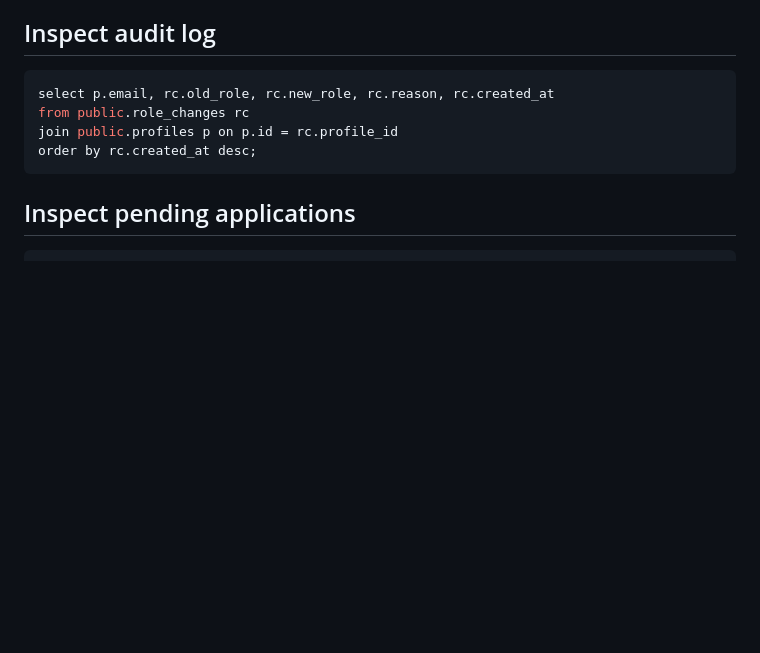
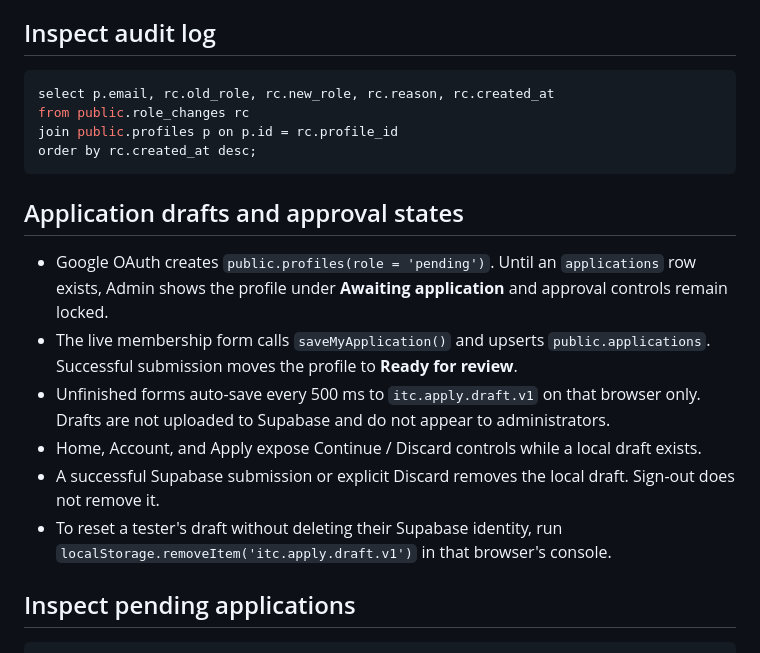
Before and after one commit to syseles/island-training-club-app, a Markdown page: docs/runbooks/live-auth.md, the part around the change. Rendered like a GitHub page; blank space fills up the shorter version.

Commit message:
docs(testing): document application drafts and approvals

````diff
--- a/docs/runbooks/live-auth.md
+++ b/docs/runbooks/live-auth.md
@@ -238,6 +238,15 @@ join public.profiles p on p.id = rc.profile_id
 order by rc.created_at desc;
 ```
 
+## Application drafts and approval states
+
+- Google OAuth creates `public.profiles(role = 'pending')`. Until an `applications` row exists, Admin shows the profile under **Awaiting application** and approval controls remain locked.
+- The live membership form calls `saveMyApplication()` and upserts `public.applications`. Successful submission moves the profile to **Ready for review**.
+- Unfinished forms auto-save every 500 ms to `itc.apply.draft.v1` on that browser only. Drafts are not uploaded to Supabase and do not appear to administrators.
+- Home, Account, and Apply expose Continue / Discard controls while a local draft exists.
+- A successful Supabase submission or explicit Discard removes the local draft. Sign-out does not remove it.
+- To reset a tester's draft without deleting their Supabase identity, run `localStorage.removeItem('itc.apply.draft.v1')` in that browser's console.
+
 ## Inspect pending applications
 
 ```sql
````
